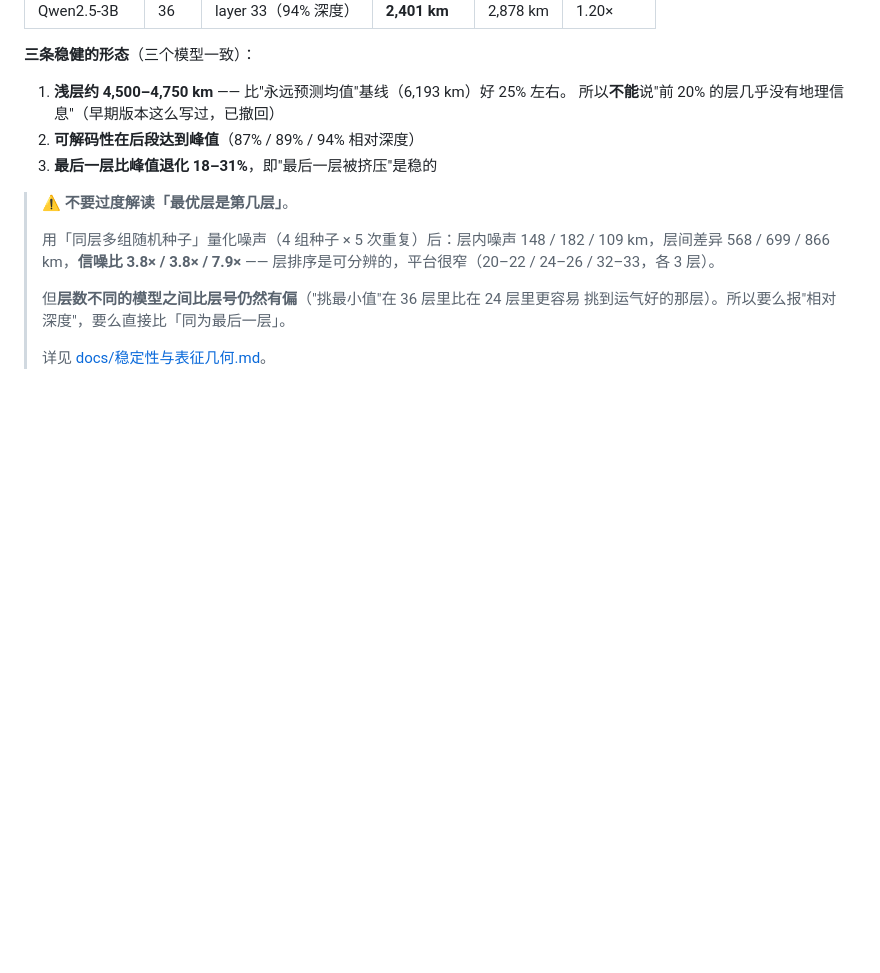
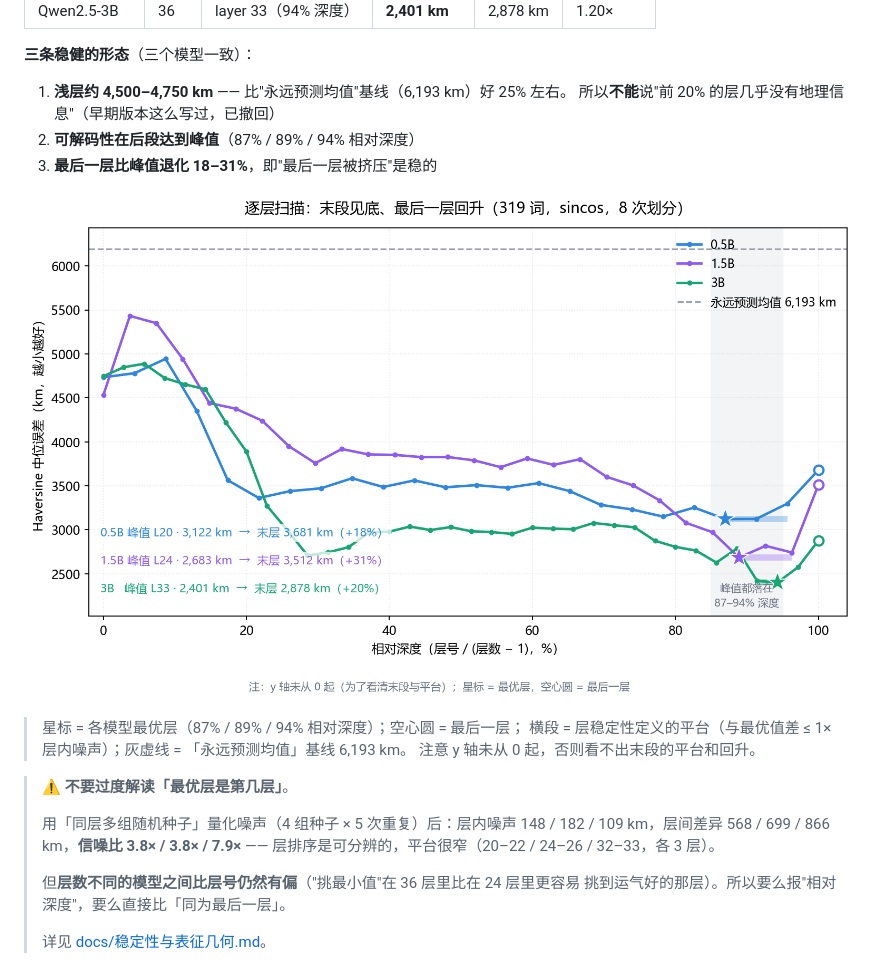
Before and after one commit to liuyuxuan163/GeoProbe, a Markdown page: README.md, the part around one of its changes. GitHub-like rendering; pictures changed too: docs/figures/layer_curve.png (added); blank space fills up the shorter version.

```diff
--- a/README.md
+++ b/README.md
@@ -243,6 +248,12 @@ python -m geoprobe layer-sweep --step 2     # 只扫偶数层，耗时减半
 2. **可解码性在后段达到峰值**（87% / 89% / 94% 相对深度）
 3. **最后一层比峰值退化 18–31%**，即"最后一层被挤压"是稳的
 
+![逐层扫描](docs/figures/layer_curve.png)
+
+> 星标 = 各模型最优层（87% / 89% / 94% 相对深度）；空心圆 = 最后一层；
+> 横段 = 层稳定性定义的平台（与最优值差 ≤ 1×层内噪声）；灰虚线 = 「永远预测均值」基线 6,193 km。
+> 注意 y 轴未从 0 起，否则看不出末段的平台和回升。
+
 > ⚠ **不要过度解读「最优层是第几层」**。
 >
 > 用「同层多组随机种子」量化噪声（4 组种子 × 5 次重复）后：层内噪声
```
Also changed, not shown: other parts of README.md (+33 -0 lines), docs/figures/alignment.png (added), docs/figures/ambiguous.png (added), docs/figures/baselines.png (added), docs/figures/overview.png (added), docs/figures/population.png (added), 4 other files.
